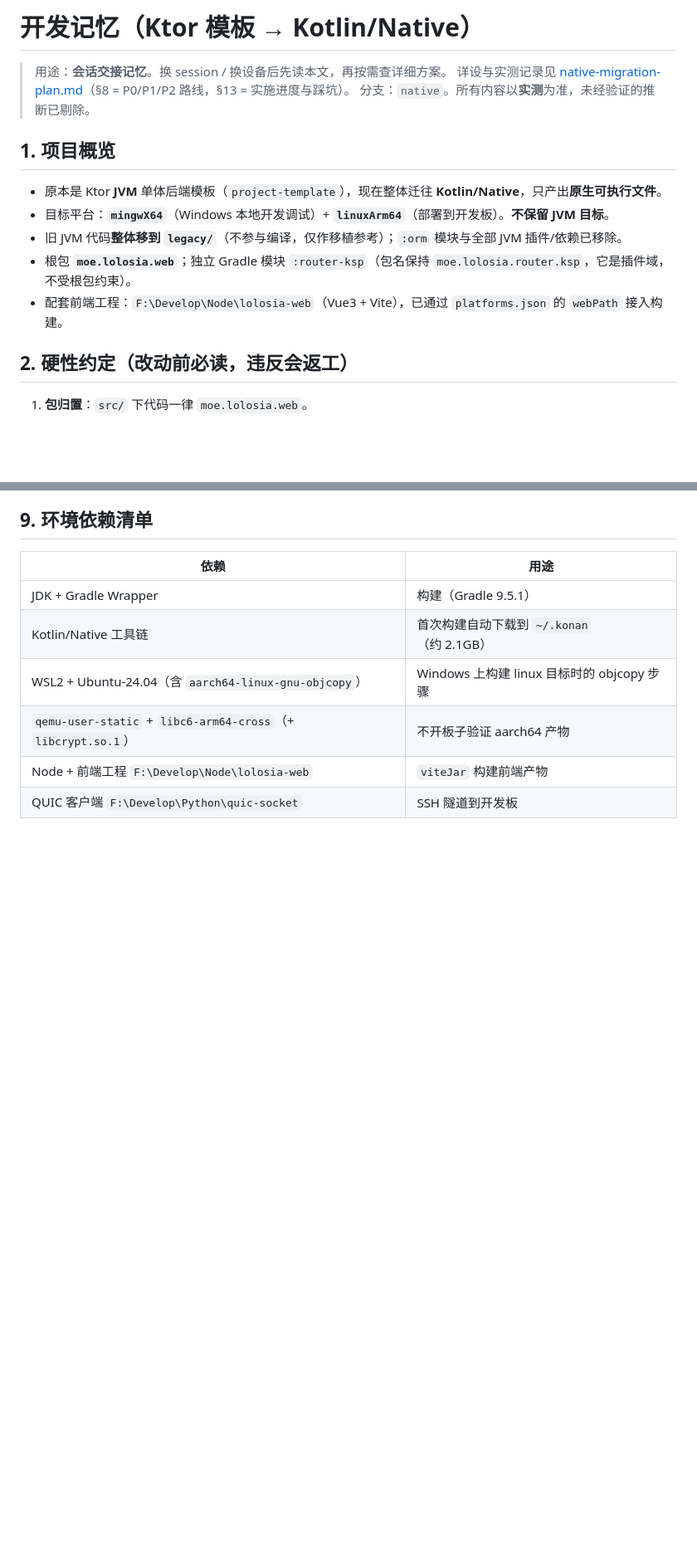
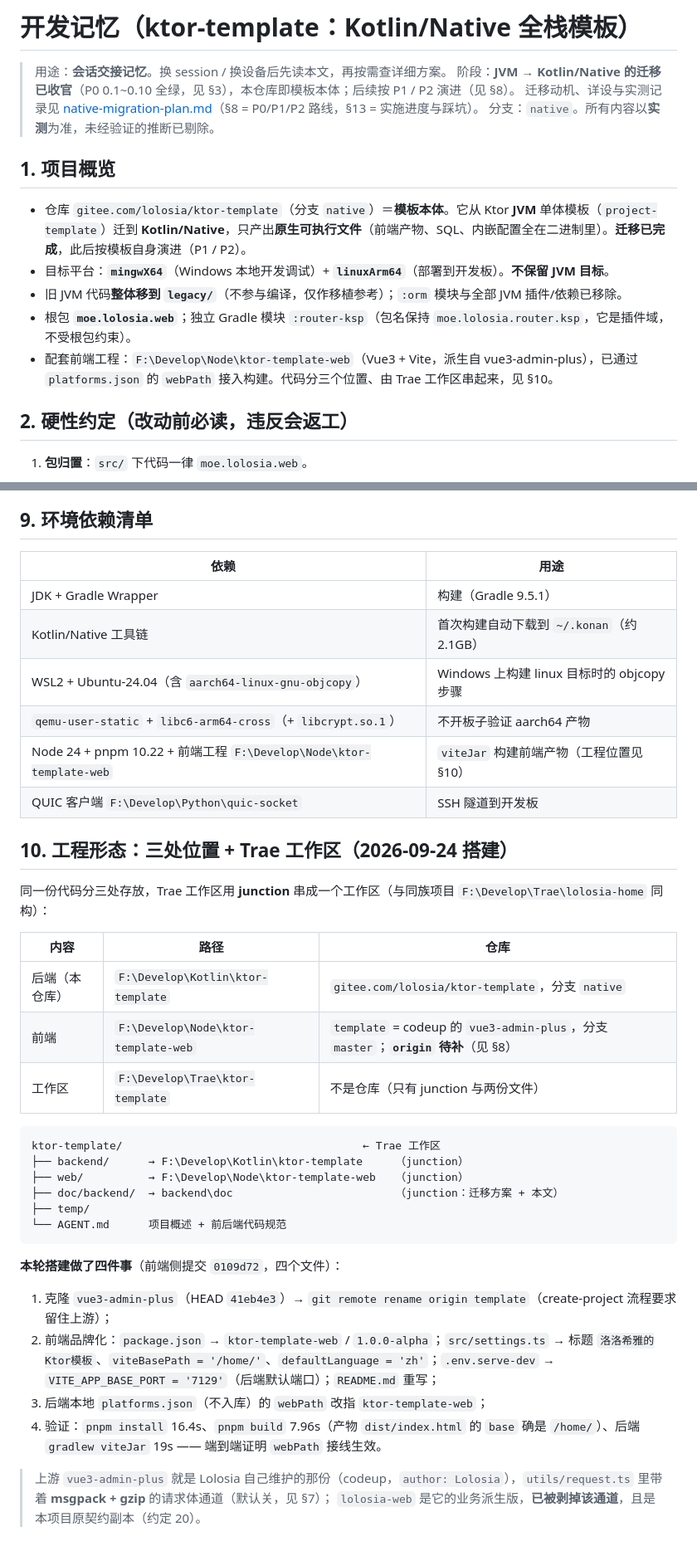
Before and after one commit to lolosiax/lolosia-backend, a Markdown page: doc/开发记忆.md, 2 parts joined by grey strips. Shown at 83% size. Rendered like a GitHub page; blank space fills up the shorter version.

Commit message:
docs: 开发记忆改为「全栈模板」口径，记录工作区与前端工程

````diff
--- a/doc/开发记忆.md
+++ b/doc/开发记忆.md
@@ -1,16 +1,17 @@
-# 开发记忆（Ktor 模板 → Kotlin/Native）
+# 开发记忆（ktor-template：Kotlin/Native 全栈模板）
 
 > 用途：**会话交接记忆**。换 session / 换设备后先读本文，再按需查详细方案。
-> 详设与实测记录见 [native-migration-plan.md](./native-migration-plan.md)（§8 = P0/P1/P2 路线，§13 = 实施进度与踩坑）。
+> 阶段：**JVM → Kotlin/Native 的迁移已收官**（P0 0.1~0.10 全绿，见 §3），本仓库即模板本体；后续按 P1 / P2 演进（见 §8）。
+> 迁移动机、详设与实测记录见 [native-migration-plan.md](./native-migration-plan.md)（§8 = P0/P1/P2 路线，§13 = 实施进度与踩坑）。
 > 分支：`native`。所有内容以**实测**为准，未经验证的推断已剔除。
 
 ## 1. 项目概览
 
-- 原本是 Ktor **JVM** 单体后端模板（`project-template`），现在整体迁往 **Kotlin/Native**，只产出**原生可执行文件**。
+- 仓库 `gitee.com/lolosia/ktor-template`（分支 `native`）＝**模板本体**。它从 Ktor **JVM** 单体模板（`project-template`）迁到 **Kotlin/Native**，只产出**原生可执行文件**（前端产物、SQL、内嵌配置全在二进制里）。**迁移已完成**，此后按模板自身演进（P1 / P2）。
 - 目标平台：**`mingwX64`**（Windows 本地开发调试）+ **`linuxArm64`**（部署到开发板）。**不保留 JVM 目标**。
 - 旧 JVM 代码**整体移到 `legacy/`**（不参与编译，仅作移植参考）；`:orm` 模块与全部 JVM 插件/依赖已移除。
 - 根包 **`moe.lolosia.web`**；独立 Gradle 模块 `:router-ksp`（包名保持 `moe.lolosia.router.ksp`，它是插件域，不受根包约束）。
-- 配套前端工程：`F:\Develop\Node\lolosia-web`（Vue3 + Vite），已通过 `platforms.json` 的 `webPath` 接入构建。
+- 配套前端工程：`F:\Develop\Node\ktor-template-web`（Vue3 + Vite，派生自 vue3-admin-plus），已通过 `platforms.json` 的 `webPath` 接入构建。代码分三个位置、由 Trae 工作区串起来，见 §10。
 
 ## 2. 硬性约定（改动前必读，违反会返工）
 
@@ -520,5 +530,34 @@ ssh -n -o StrictHostKeyChecking=no -o UserKnownHostsFile=NUL -p 6023 <user>@127.
 | Kotlin/Native 工具链 | 首次构建自动下载到 `~/.konan`（约 2.1GB） |
 | WSL2 + Ubuntu-24.04（含 `aarch64-linux-gnu-objcopy`） | Windows 上构建 linux 目标时的 objcopy 步骤 |
 | `qemu-user-static` + `libc6-arm64-cross`（+ `libcrypt.so.1`） | 不开板子验证 aarch64 产物 |
-| Node + 前端工程 `F:\Develop\Node\lolosia-web` | `viteJar` 构建前端产物 |
+| Node 24 + pnpm 10.22 + 前端工程 `F:\Develop\Node\ktor-template-web` | `viteJar` 构建前端产物（工程位置见 §10） |
 | QUIC 客户端 `F:\Develop\Python\quic-socket` | SSH 隧道到开发板 |
+
+## 10. 工程形态：三处位置 + Trae 工作区（2026-09-24 搭建）
+
+同一份代码分三处存放，Trae 工作区用 **junction** 串成一个工作区（与同族项目 `F:\Develop\Trae\lolosia-home` 同构）：
+
+| 内容 | 路径 | 仓库 |
+| --- | --- | --- |
+| 后端（本仓库） | `F:\Develop\Kotlin\ktor-template` | `gitee.com/lolosia/ktor-template`，分支 `native` |
+| 前端 | `F:\Develop\Node\ktor-template-web` | `template` = codeup 的 `vue3-admin-plus`，分支 `master`；**`origin` 待补**（见 §8） |
+| 工作区 | `F:\Develop\Trae\ktor-template` | 不是仓库（只有 junction 与两份文件） |
+
+```
+ktor-template/                                     ← Trae 工作区
+├── backend/      → F:\Develop\Kotlin\ktor-template     （junction）
+├── web/          → F:\Develop\Node\ktor-template-web   （junction）
+├── doc/backend/  → backend\doc                         （junction：迁移方案 + 本文）
+├── temp/
+└── AGENT.md      项目概述 + 前后端代码规范
+```
+
+**本轮搭建做了四件事**（前端侧提交 `0109d72`，四个文件）：
+
+1. 克隆 `vue3-admin-plus`（HEAD `41eb4e3`）→ `git remote rename origin template`（create-project 流程要求留住上游）；
+2. 前端品牌化：`package.json` → `ktor-template-web` / `1.0.0-alpha`；`src/settings.ts` → 标题 `洛洛希雅的Ktor模板`、`viteBasePath = '/home/'`、`defaultLanguage = 'zh'`；`.env.serve-dev` → `VITE_APP_BASE_PORT = '7129'`（后端默认端口）；`README.md` 重写；
+3. 后端本地 `platforms.json`（不入库）的 `webPath` 改指 `ktor-template-web`；
+4. 验证：`pnpm install` 16.4s、`pnpm build` 7.96s（产物 `dist/index.html` 的 `base` 确是 `/home/`）、后端 `gradlew viteJar` 19s —— 端到端证明 `webPath` 接线生效。
+
+> 上游 `vue3-admin-plus` 就是 Lolosia 自己维护的那份（codeup，`author: Lolosia`），`utils/request.ts` 里带着 **msgpack + gzip** 的请求体通道（默认关，见 §7）；
+> `lolosia-web` 是它的业务派生版，**已被剥掉该通道**，且是本项目原契约副本（约定 20）。
````
Also changed, not shown: other parts of doc/开发记忆.md (+12 -3 lines).
